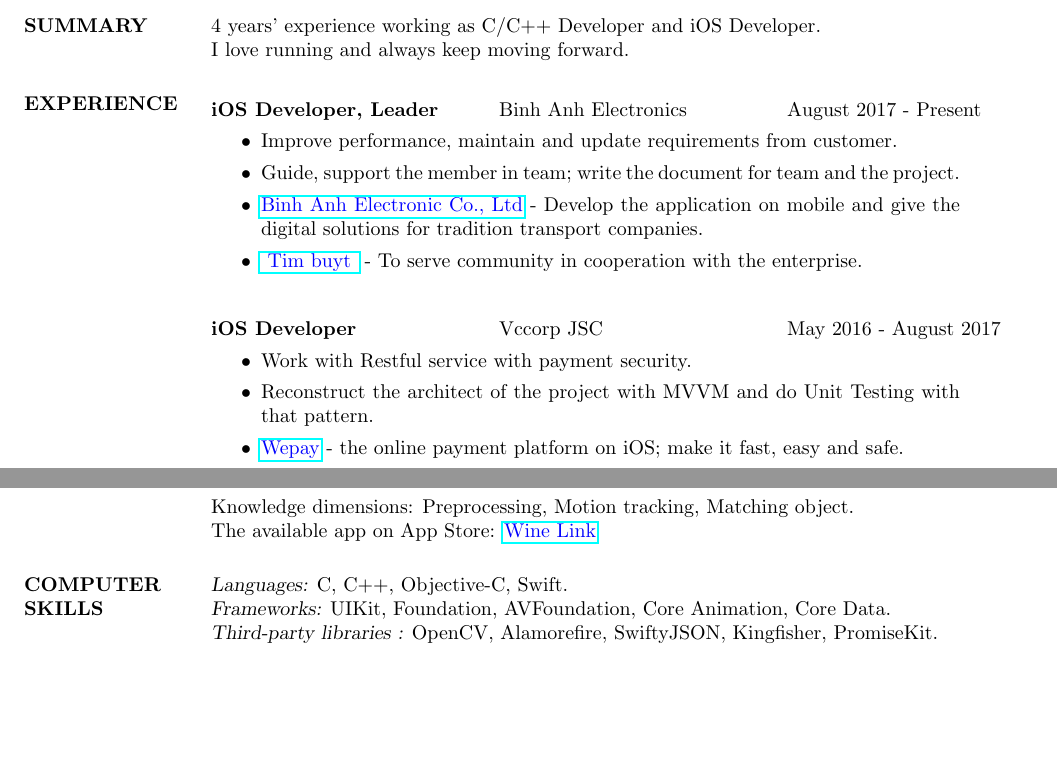
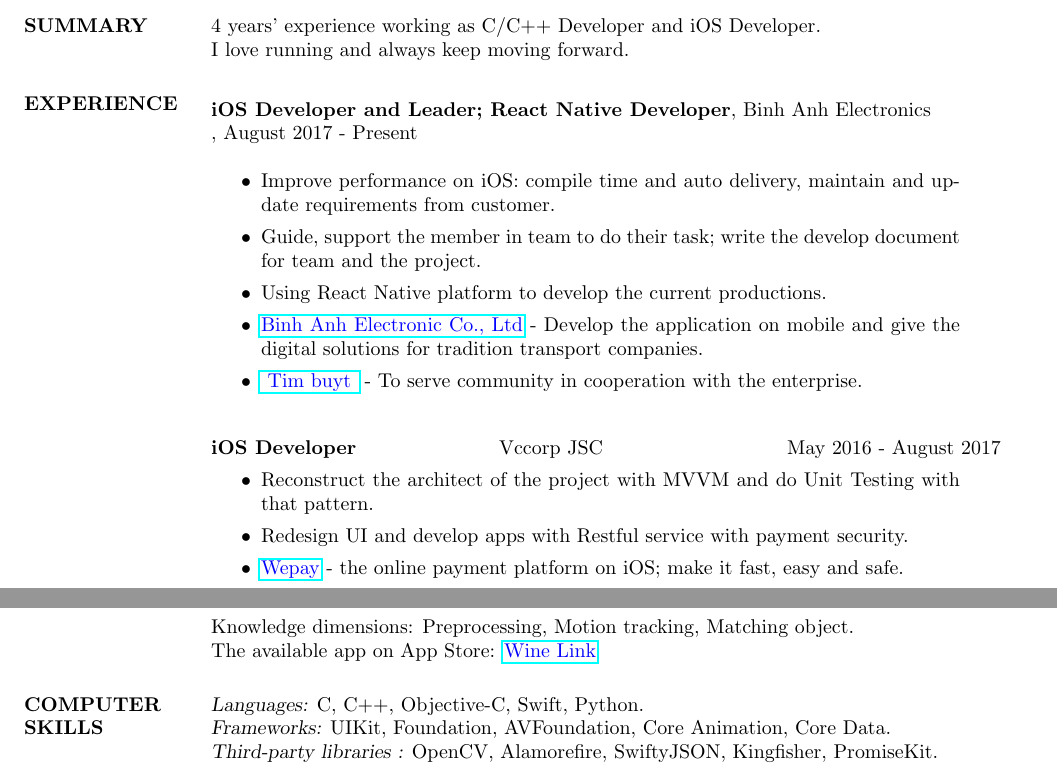
Before and after one commit to chungbd/my-curriculum-vitae, a LaTeX CV (resume.tex): two parts of pages 1 and 2 of 2, joined at a grey line, cut so that both start at the same text, the shorter picture padded with empty space. Compiled offline with pdfLaTeX.

Commit message:
update my cv

```diff
--- a/resume.tex
+++ b/resume.tex
@@ -39,12 +39,13 @@
    % Binh Anh
    \begin{tabbing}
    \hspace{2.0in}\= \hspace{2.0in}\= \kill % set up two tabs position
-   {\bf iOS Developer, Leader} \>Binh Anh Electronics \>August 2017 - Present\\
-   \end{tabbing}\vspace{-20pt} % suppress blank line after tabbing
+   {\bf iOS Developer and Leader; React Native Developer}, Binh Anh Electronics\\, August 2017 - Present
+   \end{tabbing}\vspace{0pt} % suppress blank line after tabbing
 
    \begin{itemize}
-		\item Improve performance, maintain and update requirements from customer.
-		\item Guide, support the member in team; write the document for team and the project.
+		\item Improve performance on iOS: compile time and auto delivery, maintain and update requirements from customer.
+		\item Guide, support the member in team to do their task; write the develop document for team and the project.
+		\item Using React Native platform to develop the current productions.
 		\item {\color{blue}\href{https://itunes.apple.com/vn/developer/binh-anh-electronic-co-ltd/id1020602455?l=vi&mt=8}{Binh Anh Electronic Co., Ltd}} - Develop the application on mobile and give the digital solutions for tradition transport companies.
 		\item {\color{blue}\href{https://itunes.apple.com/app/id947703352}{ Tim buyt }} - To serve community in cooperation with the enterprise.
    \end{itemize}
@@ -56,8 +57,8 @@
    \end{tabbing}\vspace{-20pt} % suppress blank line after tabbing
 
    \begin{itemize}
-		\item Work with Restful service with payment security.
 		\item Reconstruct the architect of the project with MVVM and do Unit Testing with that pattern.
+		\item Redesign UI and develop apps with Restful service with payment security.
 		\item {\color{blue}\href{https://itunes.apple.com/au/app/vi-wepay/id1116328276?mt=8}{Wepay}} - the online payment platform on iOS; make it fast, easy and safe.
 		\item {\color{blue}\href{}{Wepay Monitor}} - the iOS application for customer service and accountant to check payments and observe the statistics.
    \end{itemize}
@@ -103,7 +104,7 @@
    \\ The available app on App Store: {\color{blue}\href{https://itunes.apple.com/jp/app/wine-link/id395904799?mt=8}{Wine Link}}
 
 \section{COMPUTER \\ SKILLS}
-   {\sl Languages:} C, C++, Objective-C, Swift.\\
+   {\sl Languages:} C, C++, Objective-C, Swift, Python.\\
    {\sl Frameworks:} UIKit, Foundation, AVFoundation, Core Animation, Core Data.\\
    {\sl Third-party libraries :} OpenCV, Alamorefire, SwiftyJSON, Kingfisher, PromiseKit.\\
    {\sl Operating Systems:} Linux, Windows, Mac OSX.
```
Also changed, not shown: resume.pdf, 2 other files.
